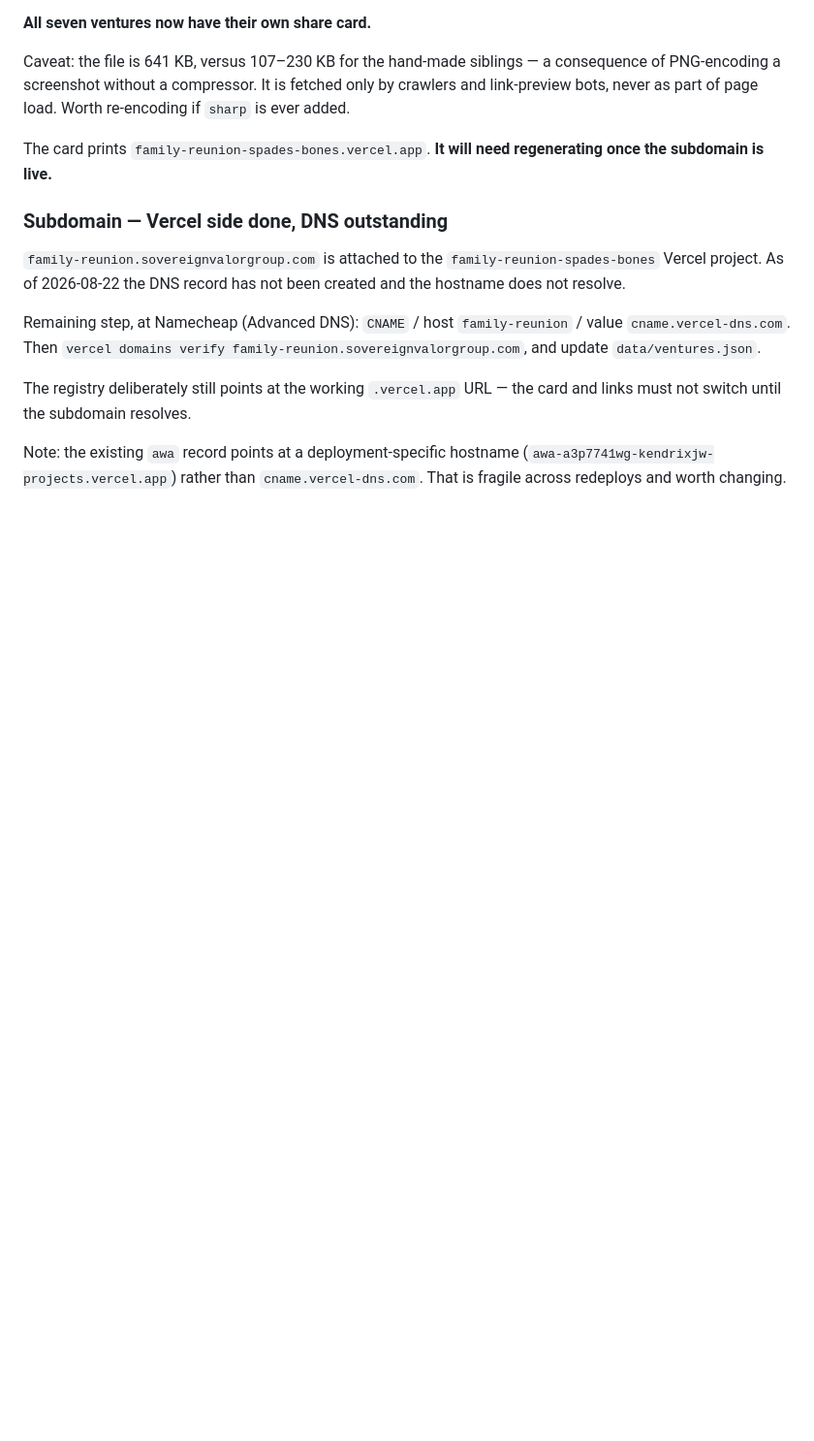
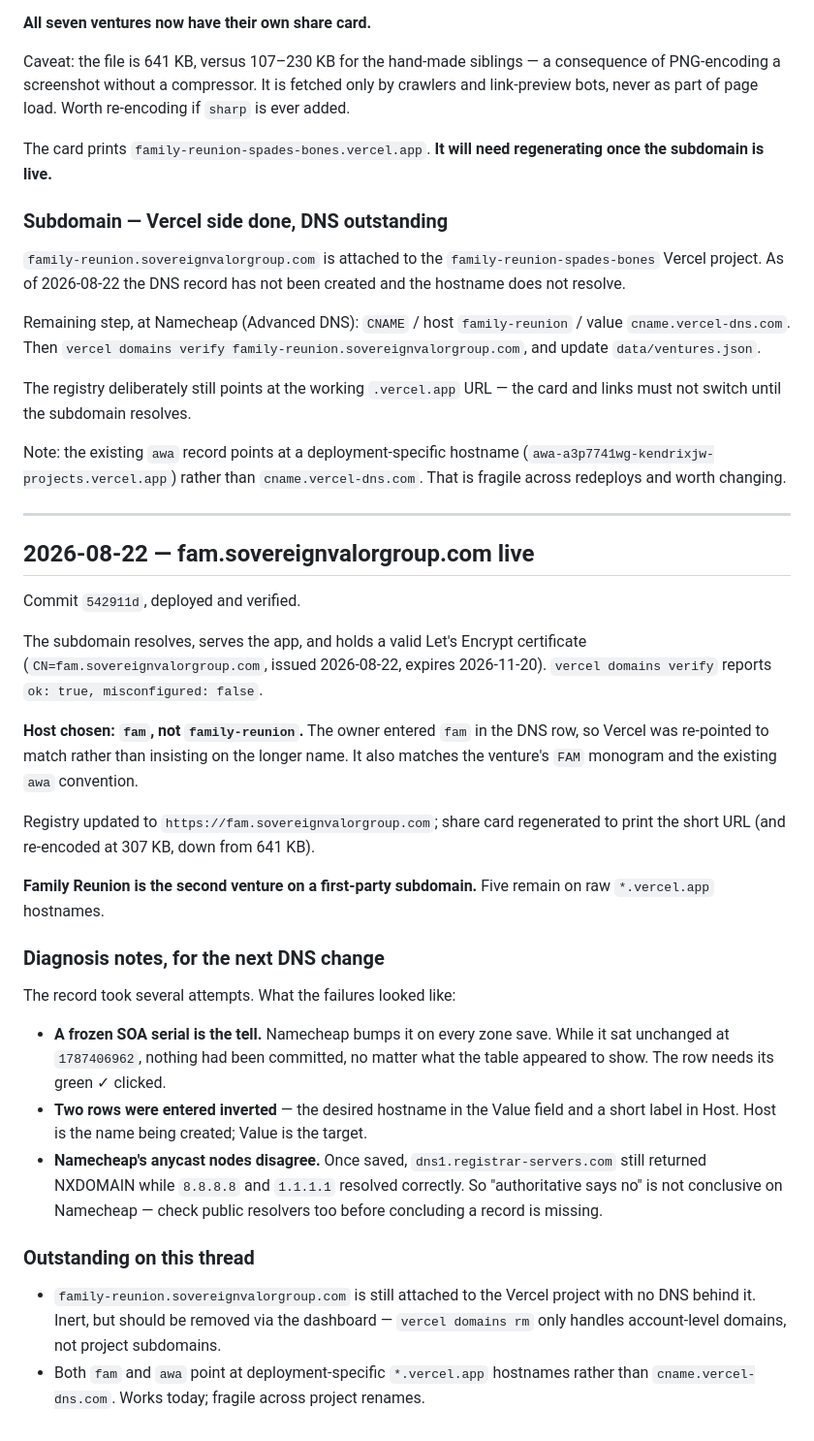
Before and after one commit to kendrixjw/svg-website, a Markdown page: docs/CHANGELOG.md, the part around the change. Shown at 97% size. GitHub-like rendering; blank space fills up the shorter version.

Commit message:
Document the subdomain going live
Co-Authored-By: Claude Opus 5 (1M context) <noreply@anthropic.com>
Claude-Session: https://claude.ai/code/session_01Pf8sXWwCxFeLAvBwSWQcWE

```diff
--- a/docs/CHANGELOG.md
+++ b/docs/CHANGELOG.md
@@ -368,3 +368,45 @@ card and links must not switch until the subdomain resolves.
 Note: the existing `awa` record points at a deployment-specific hostname
 (`awa-a3p7741wg-kendrixjw-projects.vercel.app`) rather than `cname.vercel-dns.com`.
 That is fragile across redeploys and worth changing.
+
+---
+
+## 2026-08-22 — fam.sovereignvalorgroup.com live
+
+Commit `542911d`, deployed and verified.
+
+The subdomain resolves, serves the app, and holds a valid Let's Encrypt
+certificate (`CN=fam.sovereignvalorgroup.com`, issued 2026-08-22, expires
+2026-11-20). `vercel domains verify` reports `ok: true, misconfigured: false`.
+
+**Host chosen: `fam`, not `family-reunion`.** The owner entered `fam` in the DNS
+row, so Vercel was re-pointed to match rather than insisting on the longer name.
+It also matches the venture's `FAM` monogram and the existing `awa` convention.
+
+Registry updated to `https://fam.sovereignvalorgroup.com`; share card regenerated
+to print the short URL (and re-encoded at 307 KB, down from 641 KB).
+
+**Family Reunion is the second venture on a first-party subdomain.** Five remain
+on raw `*.vercel.app` hostnames.
+
+### Diagnosis notes, for the next DNS change
+
+The record took several attempts. What the failures looked like:
+
+- **A frozen SOA serial is the tell.** Namecheap bumps it on every zone save.
+  While it sat unchanged at `1787406962`, nothing had been committed, no matter
+  what the table appeared to show. The row needs its green ✓ clicked.
+- **Two rows were entered inverted** — the desired hostname in the Value field
+  and a short label in Host. Host is the name being created; Value is the target.
+- **Namecheap's anycast nodes disagree.** Once saved, `dns1.registrar-servers.com`
+  still returned NXDOMAIN while `8.8.8.8` and `1.1.1.1` resolved correctly. So
+  "authoritative says no" is not conclusive on Namecheap — check public
+  resolvers too before concluding a record is missing.
+
+### Outstanding on this thread
+
+- `family-reunion.sovereignvalorgroup.com` is still attached to the Vercel project
+  with no DNS behind it. Inert, but should be removed via the dashboard —
+  `vercel domains rm` only handles account-level domains, not project subdomains.
+- Both `fam` and `awa` point at deployment-specific `*.vercel.app` hostnames
+  rather than `cname.vercel-dns.com`. Works today; fragile across project renames.
```
